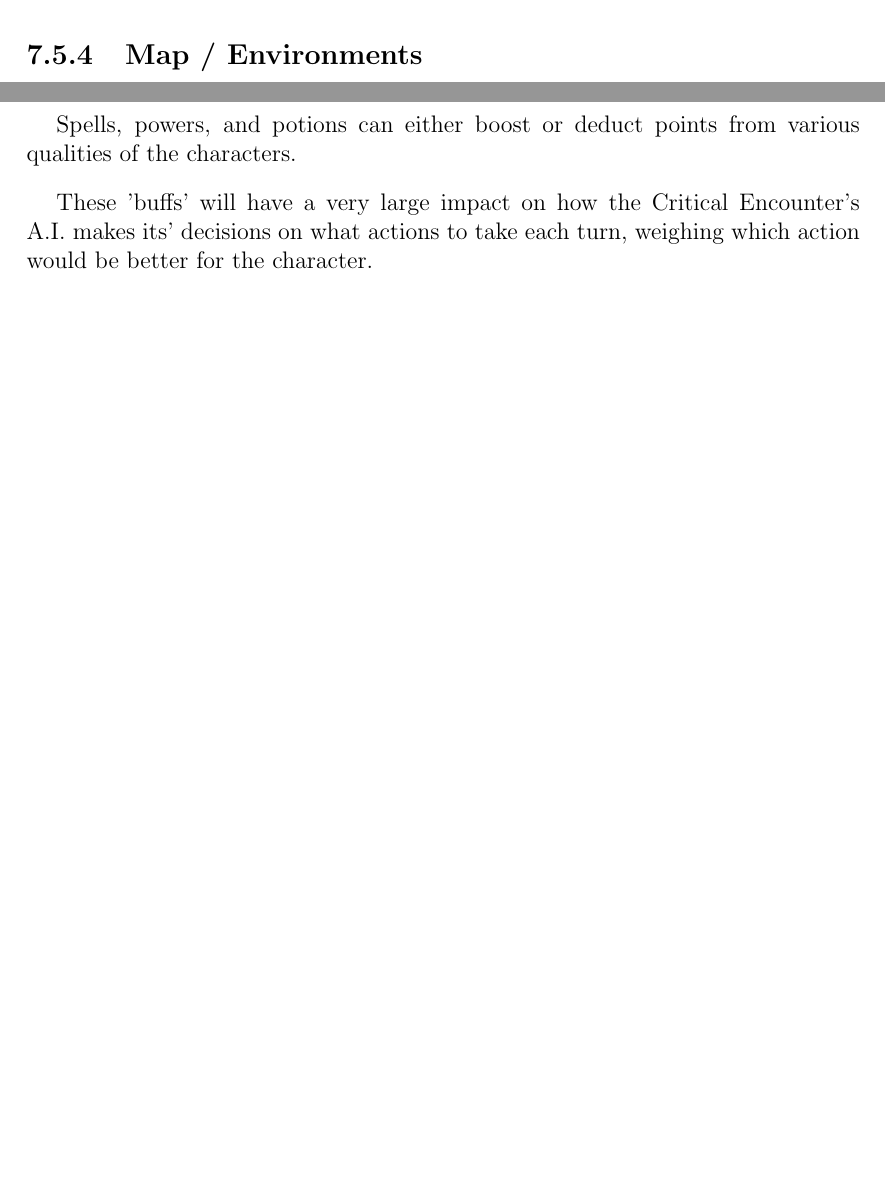
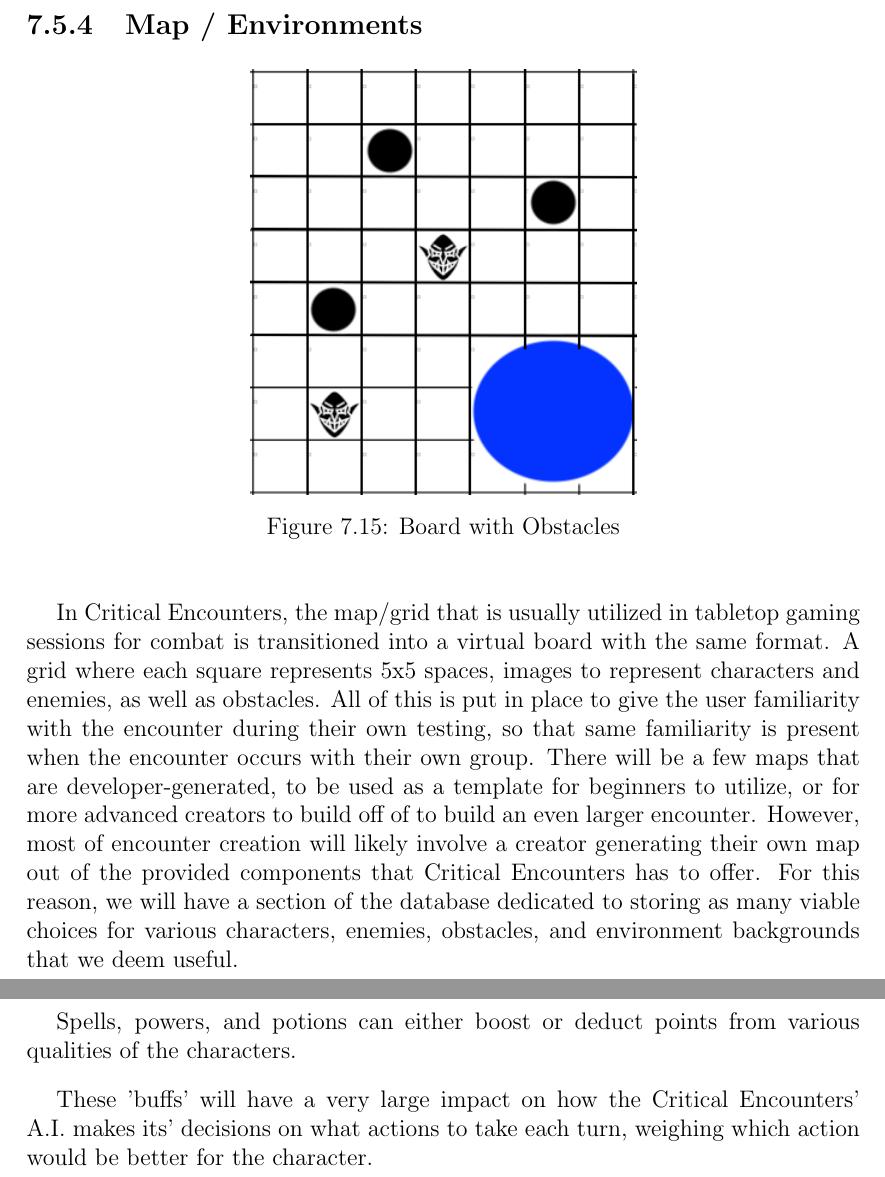
Before and after one commit to jacobspigle/DMBD_Final_Design_Documentation, a LaTeX thesis (DMBD_Final_Design_Document.tex): two parts of pages 47 and 55 of 82 before the commit and two parts of pages 48 and 56 of 83 after it, joined at a grey line, cut so that both start at the same text, the shorter picture padded with empty space. Compiled offline with pdfLaTeX.

Commit message:
Map/Environment Section Complete

```diff
--- a/DMBD_Final_Design_Document.tex
+++ b/DMBD_Final_Design_Document.tex
@@ -681,2 +682,9 @@ This schema describes an armor that can be equipped by a combatant. Armor is ref
 	\subsection{Map / Environments}
+	\begin{figure}[H]
+		\centering
+		\includegraphics[scale=.6]{environment}
+		\caption{Board with Obstacles}
+		\label{fig: Board with Obstacles}
+	\end{figure}
+	In Critical Encounters, the map/grid that is usually utilized in tabletop gaming sessions for combat is transitioned into a virtual board with the same format. A grid where each square represents 5x5 spaces, images to represent characters and enemies, as well as obstacles. All of this is put in place to give the user familiarity with the encounter during their own testing, so that same familiarity is present when the encounter occurs with their own group. There will be a few maps that are developer-generated, to be used as a template for beginners to utilize, or for more advanced creators to build off of to build an even larger encounter. However, most of encounter creation will likely involve a creator generating their own map out of the provided components that Critical Encounters has to offer. For this reason, we will have a section of the database dedicated to storing as many viable choices for various characters, enemies, obstacles, and environment backgrounds that we deem useful.
 
@@ -825,7 +834,7 @@ This schema describes an armor that can be equipped by a combatant. Armor is ref
 		\subsubsection{Buffs \& Debuffs}
 			Spells, powers, and potions can either boost or deduct points from various qualities of the characters.
 
-			These 'buffs' will have a very large impact on how the Critical Encounter's A.I. makes its' decisions on what actions to take each turn, weighing which action would be better for the character.
+			These 'buffs' will have a very large impact on how the Critical Encounters' A.I. makes its' decisions on what actions to take each turn, weighing which action would be better for the character.
 
 			Buffs are used to describe positive status changes while debuffs are used for negative changes. Buff and debuffs can affect various qualities of a character, such as:
 			\begin{itemize}
```
Also changed, not shown: images/encounter.png, images/environment.png (added), images/mobx.png (added), DMBD_Final_Design_Document.tex (8 more changed lines).
